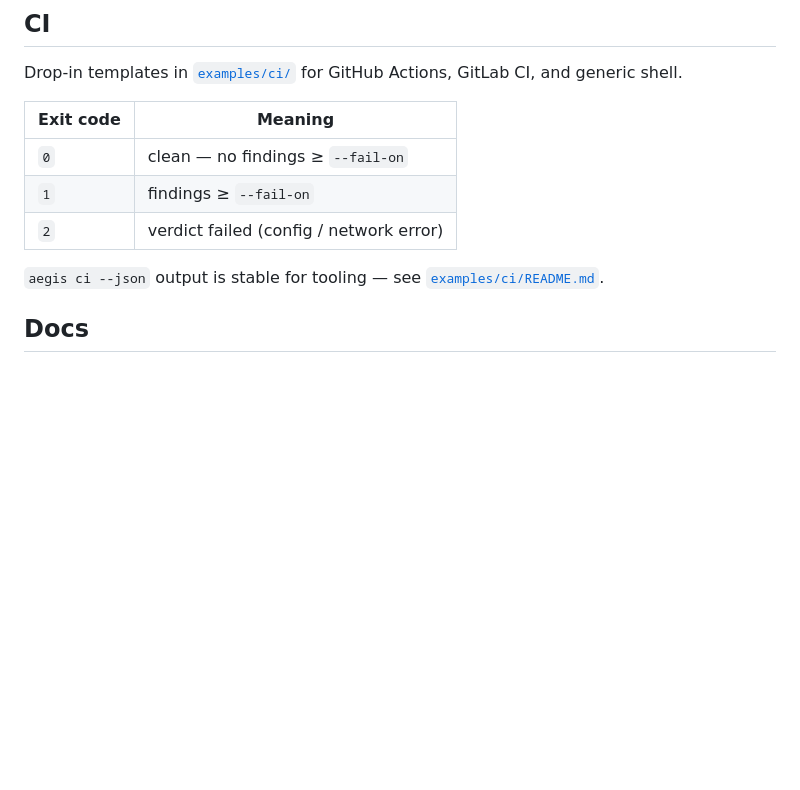
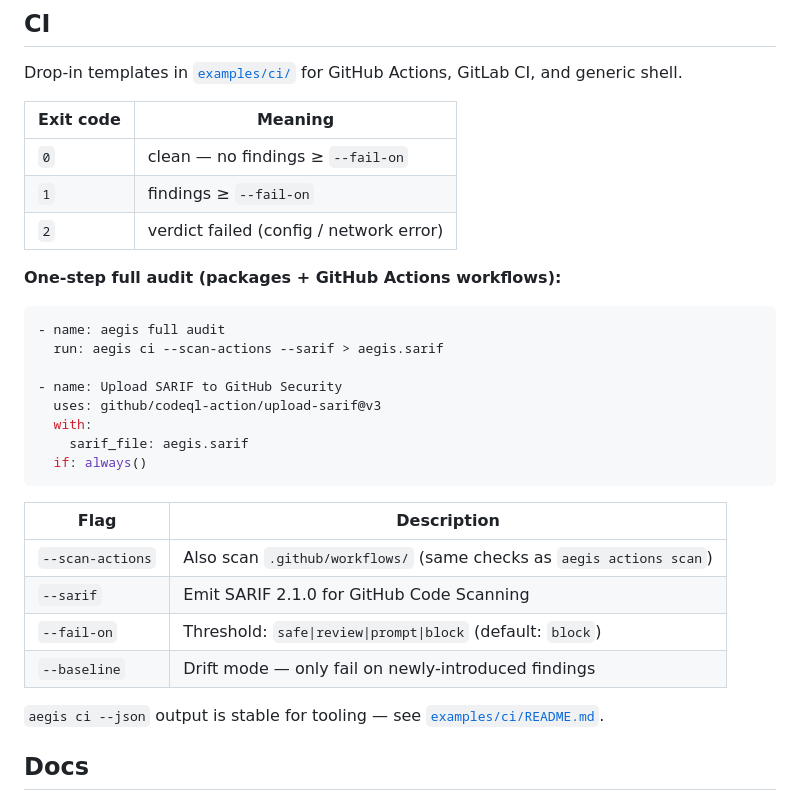
Before and after one commit to qwexvf/aegis-cli, a Markdown page: README.md, the part around the change. GitHub-like rendering; blank space fills up the shorter version.

Commit message:
docs: update aegis ci with --sarif and --scan-actions flags

````diff
--- a/README.md
+++ b/README.md
@@ -175,6 +175,26 @@ Drop-in templates in [`examples/ci/`](examples/ci/) for GitHub Actions, GitLab C
 | `1`       | findings ≥ `--fail-on` |
 | `2`       | verdict failed (config / network error) |
 
+**One-step full audit (packages + GitHub Actions workflows):**
+
+```yaml
+- name: aegis full audit
+  run: aegis ci --scan-actions --sarif > aegis.sarif
+
+- name: Upload SARIF to GitHub Security
+  uses: github/codeql-action/upload-sarif@v3
+  with:
+    sarif_file: aegis.sarif
+  if: always()
+```
+
+| Flag | Description |
+|---|---|
+| `--scan-actions` | Also scan `.github/workflows/` (same checks as `aegis actions scan`) |
+| `--sarif` | Emit SARIF 2.1.0 for GitHub Code Scanning |
+| `--fail-on` | Threshold: `safe\|review\|prompt\|block` (default: `block`) |
+| `--baseline` | Drift mode — only fail on newly-introduced findings |
+
 `aegis ci --json` output is stable for tooling — see [`examples/ci/README.md`](examples/ci/README.md).
 
 ## Docs
````
Also changed, not shown: 1 other file.
